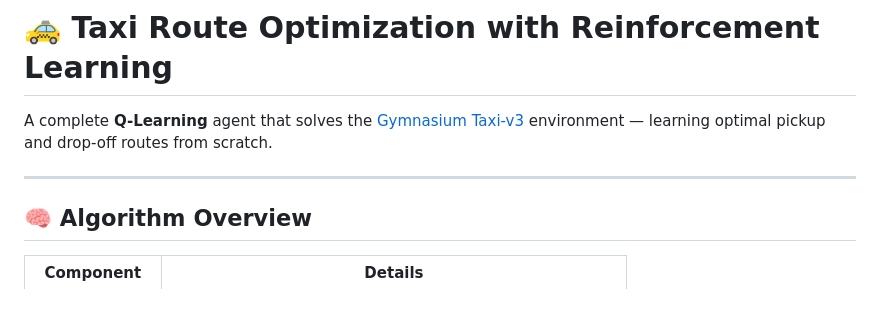
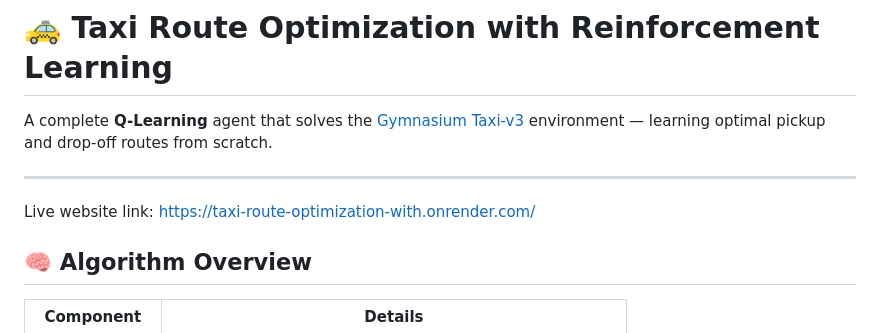
Before and after one commit to Vanshajrawat/Taxi-route-optimization-with-Reinforcement-Learning, a Markdown page: README.md, the part around the change. GitHub-like rendering; blank space fills up the shorter version.

Commit message:
Add live website link to README
Added live website link for the Q-Learning agent.

```diff
--- a/README.md
+++ b/README.md
@@ -3,6 +3,8 @@
 A complete **Q-Learning** agent that solves the [Gymnasium Taxi-v3](https://gymnasium.farama.org/environments/toy_text/taxi/) environment — learning optimal pickup and drop-off routes from scratch.
 
 ---
+
+Live website link: https://taxi-route-optimization-with.onrender.com/
 
 ## 🧠 Algorithm Overview
 
```
